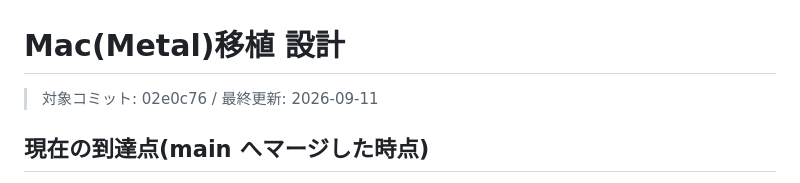
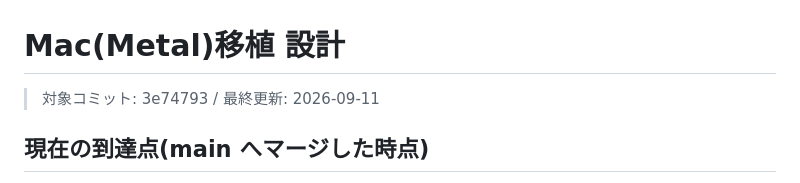
Before and after one commit to TatsuyukiSugahara/Test, a Markdown page: DirectX/設計書/Mac移植設計.md, the part around the change. GitHub-like rendering.

Commit message:
<Chore> Mac移植設計.md の対象コミットを P4b の実装コミットに合わせる
amend でハッシュが変わったため、直前のコミットを指し直しただけ。

Co-Authored-By: Claude Opus 5 <noreply@anthropic.com>

```diff
--- a/DirectX/設計書/Mac移植設計.md
+++ b/DirectX/設計書/Mac移植設計.md
@@ -1,6 +1,6 @@
 # Mac(Metal)移植 設計
 
-> 対象コミット: 02e0c76 / 最終更新: 2026-09-11
+> 対象コミット: 3e74793 / 最終更新: 2026-09-11
 
 ## 現在の到達点(main へマージした時点)
 
```
